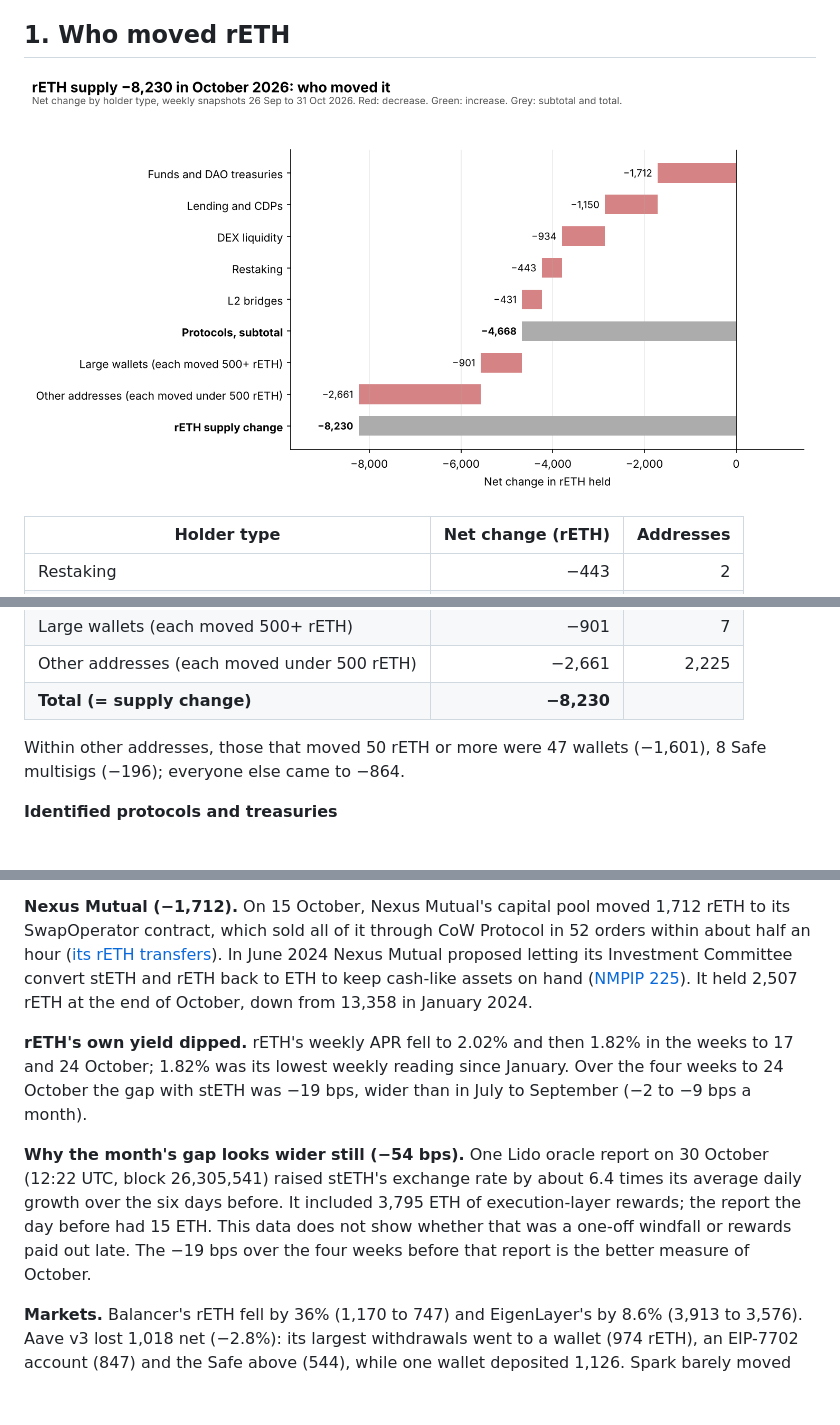
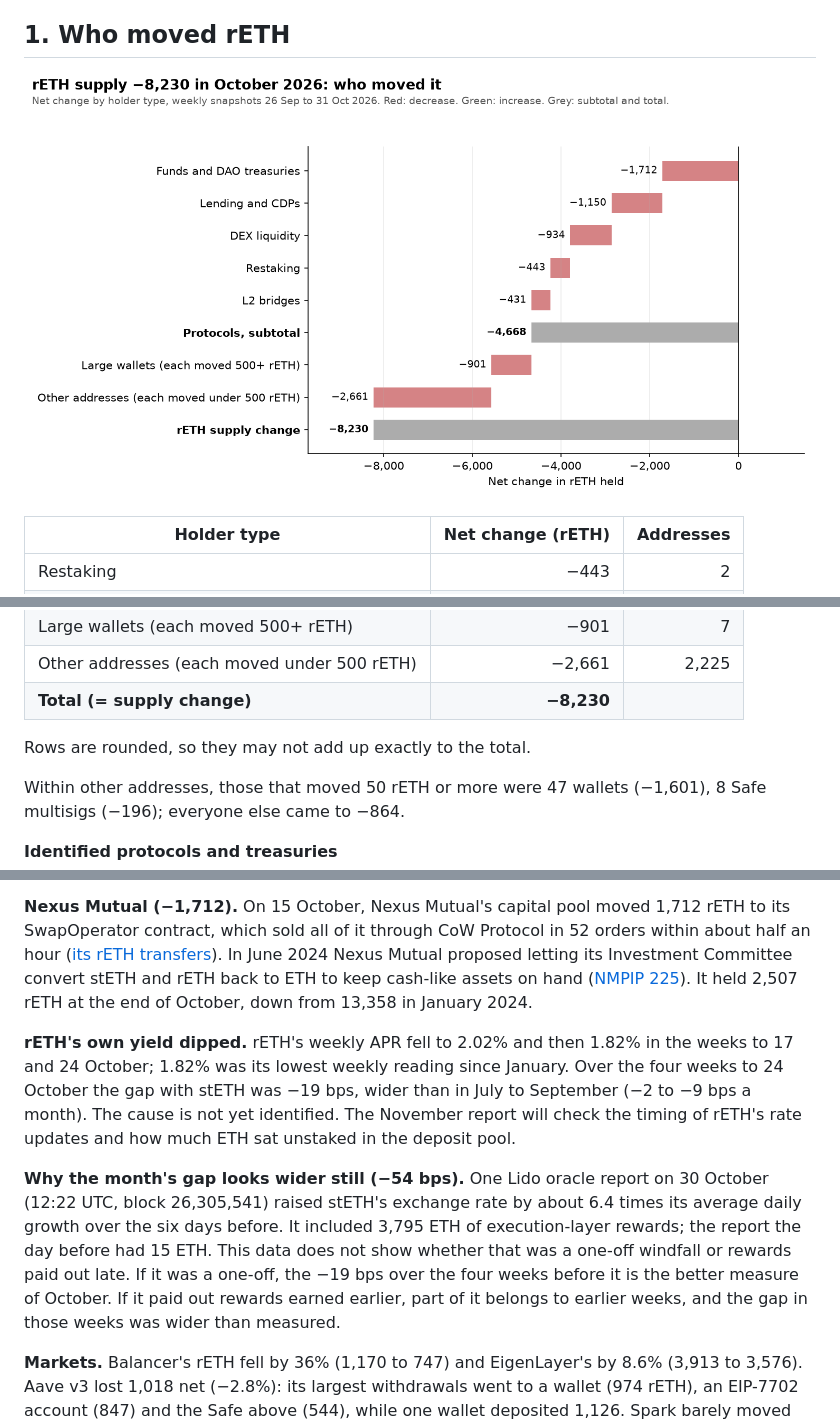
Before and after one commit to NishikawaButterfly/reth-competitiveness-study, a Markdown page: reports/2026-10.md, 3 parts joined by grey strips. Rendered like a GitHub page; pictures changed too: reports/2026-10-holders.png; blank space fills up the shorter version.

Commit message:
Update monthly report [skip ci]

```diff
--- a/reports/2026-10.md
+++ b/reports/2026-10.md
@@ -25,6 +25,8 @@ Who holds rETH, who left and why, from weekly on-chain snapshots between 26 Sept
 | Large wallets (each moved 500+ rETH) | −901 | 7 |
 | Other addresses (each moved under 500 rETH) | −2,661 | 2,225 |
 | **Total (= supply change)** | **−8,230** | |
+
+Rows are rounded, so they may not add up exactly to the total.
 
 Within other addresses, those that moved 50 rETH or more were 47 wallets (−1,601), 8 Safe multisigs (−196); everyone else came to −864.
 
@@ -80,9 +82,9 @@ Largest mints: Unlabelled wallet [0xce8d03…1022a6](https://etherscan.io/addres
 
 **Nexus Mutual (−1,712).** On 15 October, Nexus Mutual's capital pool moved 1,712 rETH to its SwapOperator contract, which sold all of it through CoW Protocol in 52 orders within about half an hour ([its rETH transfers](https://etherscan.io/address/0xcafea501b78175f178b899625f06bc618ef06eb8#tokentxns)). In June 2024 Nexus Mutual proposed letting its Investment Committee convert stETH and rETH back to ETH to keep cash-like assets on hand ([NMPIP 225](https://forum.nexusmutual.io/t/nmpip-225-divestment-framework/1459)). It held 2,507 rETH at the end of October, down from 13,358 in January 2024.
 
-**rETH's own yield dipped.** rETH's weekly APR fell to 2.02% and then 1.82% in the weeks to 17 and 24 October; 1.82% was its lowest weekly reading since January. Over the four weeks to 24 October the gap with stETH was −19 bps, wider than in July to September (−2 to −9 bps a month).
+**rETH's own yield dipped.** rETH's weekly APR fell to 2.02% and then 1.82% in the weeks to 17 and 24 October; 1.82% was its lowest weekly reading since January. Over the four weeks to 24 October the gap with stETH was −19 bps, wider than in July to September (−2 to −9 bps a month). The cause is not yet identified. The November report will check the timing of rETH's rate updates and how much ETH sat unstaked in the deposit pool.
 
-**Why the month's gap looks wider still (−54 bps).** One Lido oracle report on 30 October (12:22 UTC, block 26,305,541) raised stETH's exchange rate by about 6.4 times its average daily growth over the six days before. It included 3,795 ETH of execution-layer rewards; the report the day before had 15 ETH. This data does not show whether that was a one-off windfall or rewards paid out late. The −19 bps over the four weeks before that report is the better measure of October.
+**Why the month's gap looks wider still (−54 bps).** One Lido oracle report on 30 October (12:22 UTC, block 26,305,541) raised stETH's exchange rate by about 6.4 times its average daily growth over the six days before. It included 3,795 ETH of execution-layer rewards; the report the day before had 15 ETH. This data does not show whether that was a one-off windfall or rewards paid out late. If it was a one-off, the −19 bps over the four weeks before it is the better measure of October. If it paid out rewards earned earlier, part of it belongs to earlier weeks, and the gap in those weeks was wider than measured.
 
 **Markets.** Balancer's rETH fell by 36% (1,170 to 747) and EigenLayer's by 8.6% (3,913 to 3,576). Aave v3 lost 1,018 net (−2.8%): its largest withdrawals went to a wallet (974 rETH), an EIP-7702 account (847) and the Safe above (544), while one wallet deposited 1,126. Spark barely moved (−65) after a single 1,584 rETH withdrawal in September. On DEXes, rETH liquidity thinned: the two rETH/WETH pools fell from 300 to 18 rETH and Uniswap v4's PoolManager from 248 to 91.
 
```
Also changed, not shown: other parts of reports/2026-10.md (+2 -2 lines).
